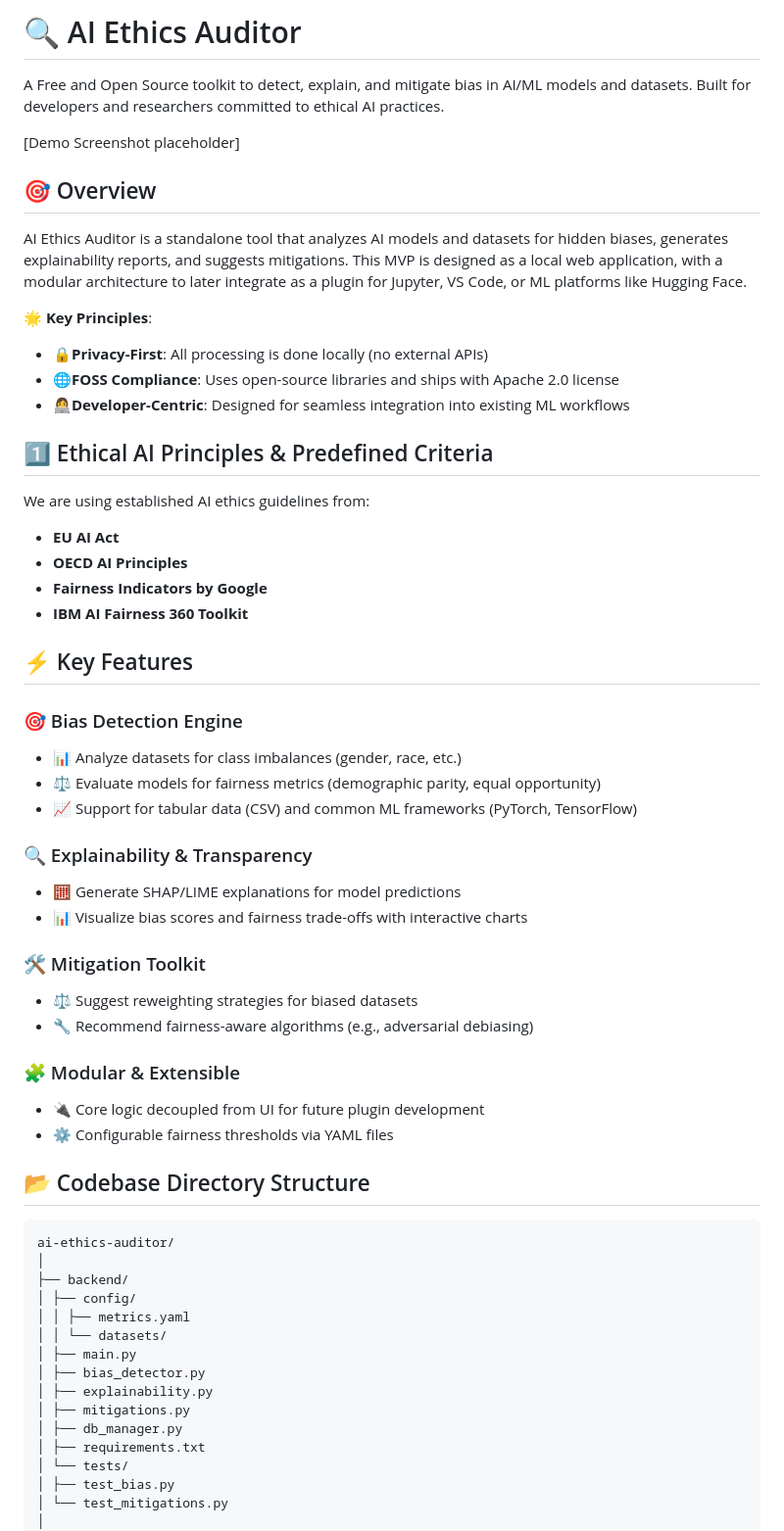
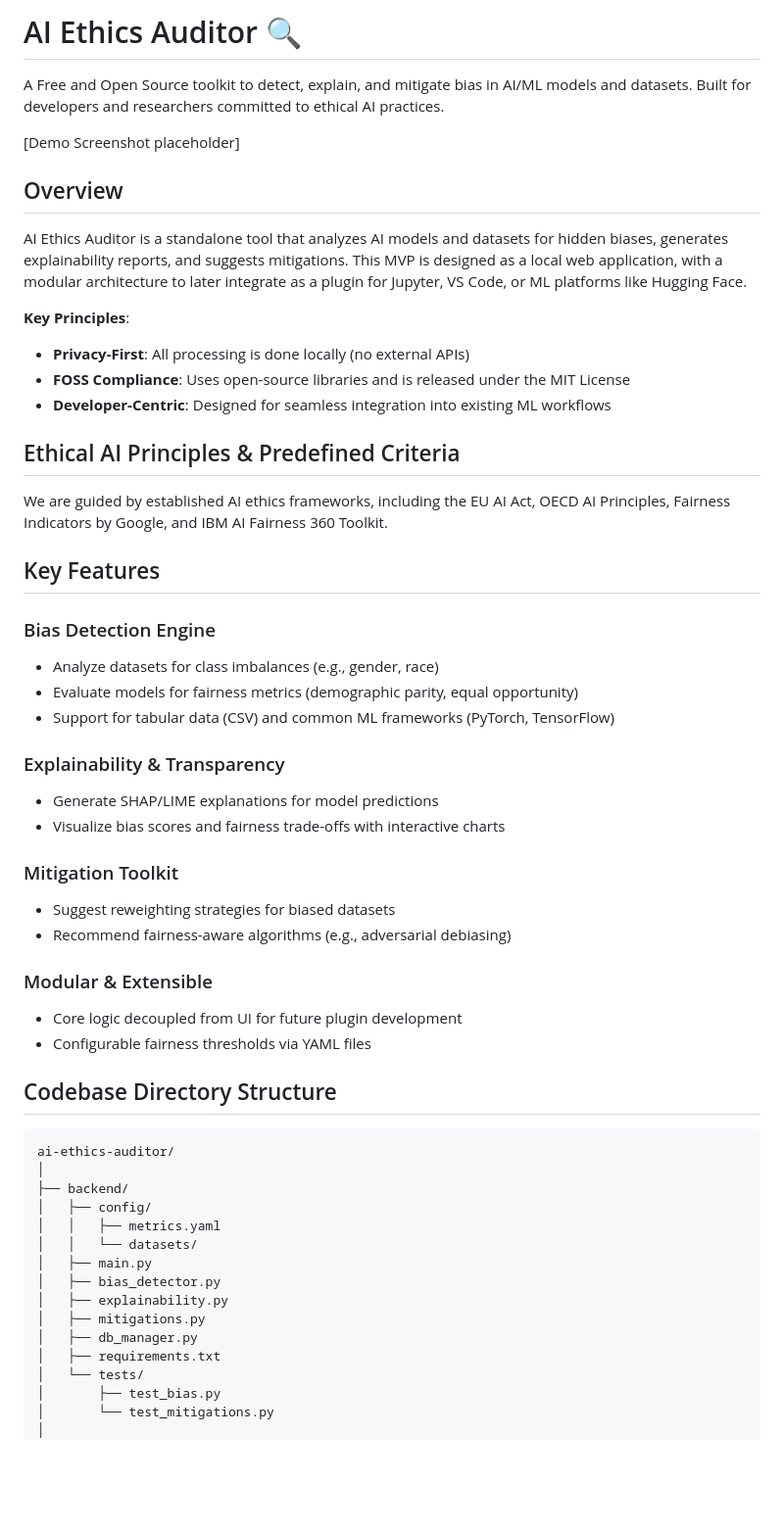
Before and after one commit to HumbleCreators/AI-Ethics-Auditor, a Markdown page: README.md, the part around one of its changes. Shown at 98% size. GitHub-like rendering; blank space fills up the shorter version.

````diff
--- a/README.md
+++ b/README.md
@@ -1,60 +1,56 @@
-# 🔍 AI Ethics Auditor
+# AI Ethics Auditor 🔍
 
 A Free and Open Source toolkit to detect, explain, and mitigate bias in AI/ML models and datasets. Built for developers and researchers committed to ethical AI practices.
 
 [Demo Screenshot placeholder]
 
-## 🎯 Overview
+## Overview
 
 AI Ethics Auditor is a standalone tool that analyzes AI models and datasets for hidden biases, generates explainability reports, and suggests mitigations. This MVP is designed as a local web application, with a modular architecture to later integrate as a plugin for Jupyter, VS Code, or ML platforms like Hugging Face.
 
-**🌟 Key Principles**:
--  **🔒Privacy-First**: All processing is done locally (no external APIs)
--  **🌐FOSS Compliance**: Uses open-source libraries and ships with Apache 2.0 license
--  **👩‍💻Developer-Centric**: Designed for seamless integration into existing ML workflows
+**Key Principles**:
+- **Privacy-First**: All processing is done locally (no external APIs)
+- **FOSS Compliance**: Uses open-source libraries and is released under the MIT License
+- **Developer-Centric**: Designed for seamless integration into existing ML workflows
 
-## 1️⃣ Ethical AI Principles & Predefined Criteria
-We are using established AI ethics guidelines from:
--  **EU AI Act**
--  **OECD AI Principles**
--  **Fairness Indicators by Google**
--  **IBM AI Fairness 360 Toolkit**
+## Ethical AI Principles & Predefined Criteria
+We are guided by established AI ethics frameworks, including the EU AI Act, OECD AI Principles, Fairness Indicators by Google, and IBM AI Fairness 360 Toolkit.
 
-## ⚡ Key Features
+## Key Features
 
-### 🎯 Bias Detection Engine
-- 📊 Analyze datasets for class imbalances (gender, race, etc.)
-- ⚖️ Evaluate models for fairness metrics (demographic parity, equal opportunity)
-- 📈 Support for tabular data (CSV) and common ML frameworks (PyTorch, TensorFlow)
+### Bias Detection Engine
+- Analyze datasets for class imbalances (e.g., gender, race)
+- Evaluate models for fairness metrics (demographic parity, equal opportunity)
+- Support for tabular data (CSV) and common ML frameworks (PyTorch, TensorFlow)
 
-### 🔍 Explainability & Transparency
-- 🧮 Generate SHAP/LIME explanations for model predictions
-- 📊 Visualize bias scores and fairness trade-offs with interactive charts
+### Explainability & Transparency
+- Generate SHAP/LIME explanations for model predictions
+- Visualize bias scores and fairness trade-offs with interactive charts
 
-### 🛠️ Mitigation Toolkit
-- ⚖️ Suggest reweighting strategies for biased datasets
-- 🔧 Recommend fairness-aware algorithms (e.g., adversarial debiasing)
+### Mitigation Toolkit
+- Suggest reweighting strategies for biased datasets
+- Recommend fairness-aware algorithms (e.g., adversarial debiasing)
 
-### 🧩 Modular & Extensible
-- 🔌 Core logic decoupled from UI for future plugin development
-- ⚙️ Configurable fairness thresholds via YAML files
+### Modular & Extensible
+- Core logic decoupled from UI for future plugin development
+- Configurable fairness thresholds via YAML files
 
-## 📂 Codebase Directory Structure
+## Codebase Directory Structure
 ```
 ai-ethics-auditor/
 │
 ├── backend/
-│ ├── config/
-│ │ ├── metrics.yaml
-│ │ └── datasets/
-│ ├── main.py
-│ ├── bias_detector.py
-│ ├── explainability.py
-│ ├── mitigations.py
-│ ├── db_manager.py
-│ ├── requirements.txt
-│ └── tests/
-│ ├── test_bias.py
-│ └── test_mitigations.py
+│   ├── config/
+│   │   ├── metrics.yaml
+│   │   └── datasets/
+│   ├── main.py
+│   ├── bias_detector.py
+│   ├── explainability.py
+│   ├── mitigations.py
+│   ├── db_manager.py
+│   ├── requirements.txt
+│   └── tests/
+│       ├── test_bias.py
+│       └── test_mitigations.py
 │
 ├── frontend/
````
Also changed, not shown: other parts of README.md (+64 -68 lines).
